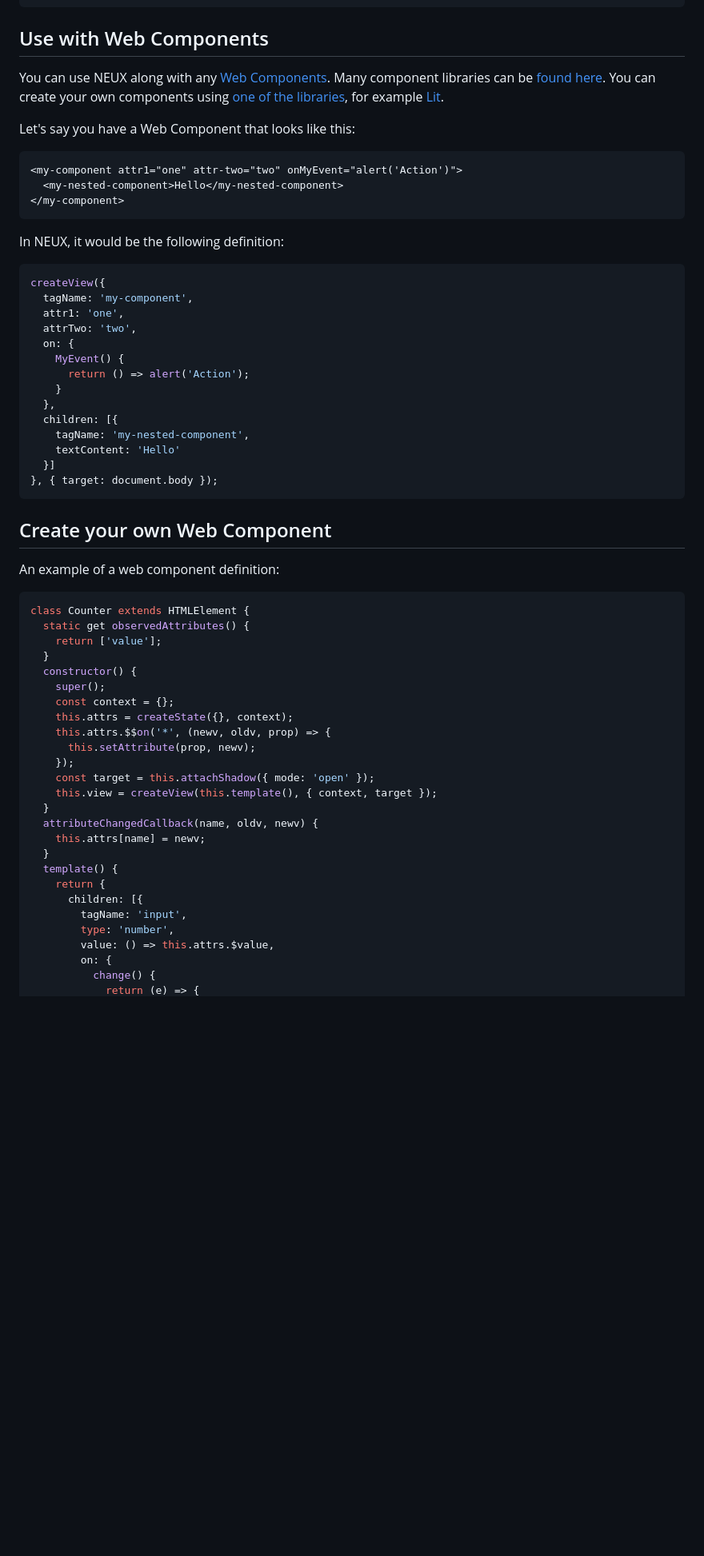
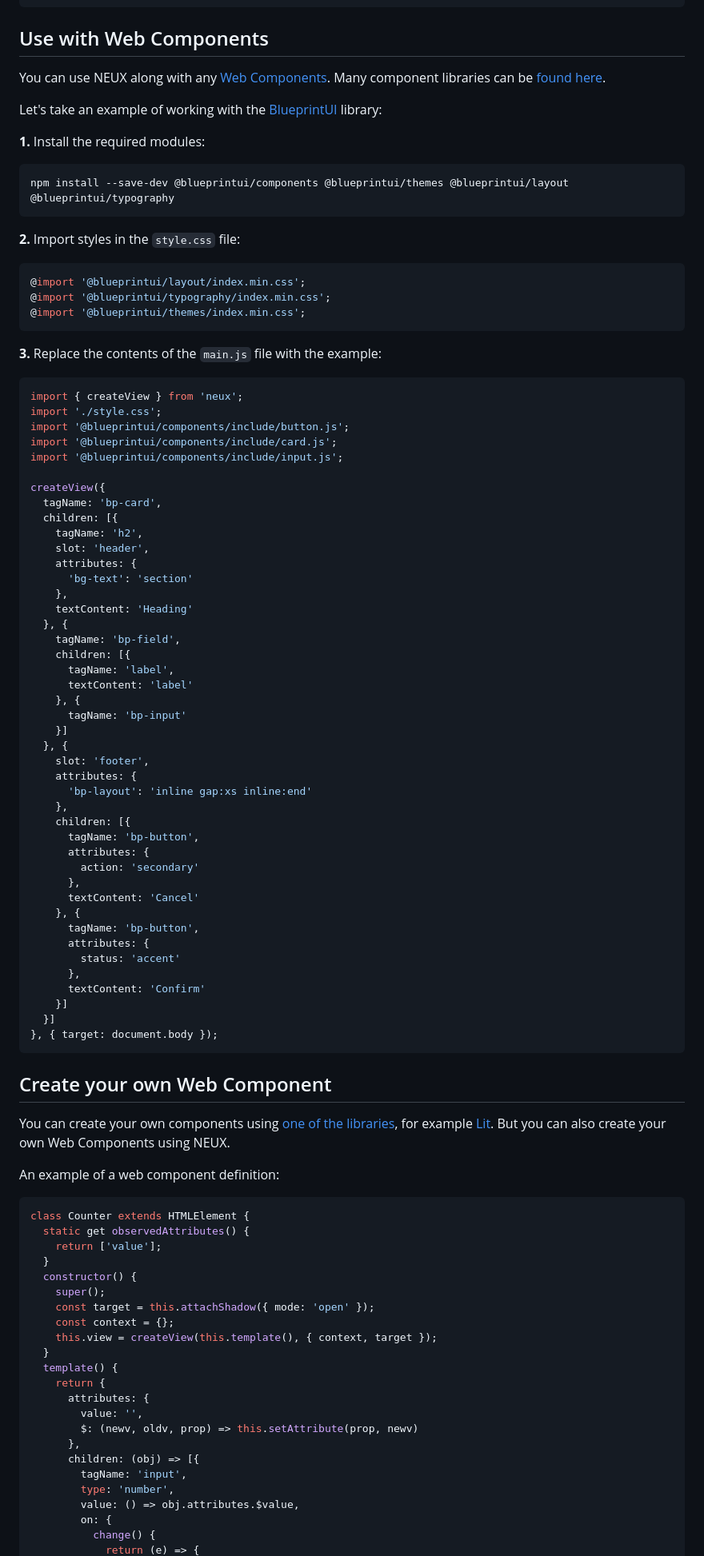
Before and after one commit to meefik/neux, a Markdown page: README.md, the part around the change printed below. Shown: that part at 80% size. Drawn GitHub-style; blank space fills up the shorter version.

Commit message:
Improved instructions for Web Components

````diff
--- a/README.md
+++ b/README.md
@@ -905,36 +905,75 @@ createView({
 
 ## Use with Web Components
 
-You can use NEUX along with any [Web Components](https://developer.mozilla.org/docs/Web/API/Web_Components). Many component libraries can be [found here](https://open-wc.org/guides/community/component-libraries/). You can create your own components using [one of the libraries](https://open-wc.org/guides/community/base-libraries/), for example [Lit](https://lit.dev).
+You can use NEUX along with any [Web Components](https://developer.mozilla.org/docs/Web/API/Web_Components). Many component libraries can be [found here](https://open-wc.org/guides/community/component-libraries/).
 
-Let's say you have a Web Component that looks like this:
+Let's take an example of working with the [BlueprintUI](https://blueprintui.dev) library:
 
-```html
-<my-component attr1="one" attr-two="two" onMyEvent="alert('Action')">
-  <my-nested-component>Hello</my-nested-component>
-</my-component>
+**1.** Install the required modules:
+
+```sh
+npm install --save-dev @blueprintui/components @blueprintui/themes @blueprintui/layout @blueprintui/typography
 ```
 
-In NEUX, it would be the following definition:
+**2.** Import styles in the `style.css` file:
+
+```css
+@import '@blueprintui/layout/index.min.css';
+@import '@blueprintui/typography/index.min.css';
+@import '@blueprintui/themes/index.min.css';
+```
+
+**3.** Replace the contents of the `main.js` file with the example:
 
 ```js
+import { createView } from 'neux';
+import './style.css';
+import '@blueprintui/components/include/button.js';
+import '@blueprintui/components/include/card.js';
+import '@blueprintui/components/include/input.js';
+
 createView({
-  tagName: 'my-component',
-  attr1: 'one',
-  attrTwo: 'two',
-  on: {
-    MyEvent() {
-      return () => alert('Action');
-    }
-  },
+  tagName: 'bp-card',
   children: [{
-    tagName: 'my-nested-component',
-    textContent: 'Hello'
+    tagName: 'h2',
+    slot: 'header',
+    attributes: {
+      'bg-text': 'section'
+    },
+    textContent: 'Heading'
+  }, {
+    tagName: 'bp-field',
+    children: [{
+      tagName: 'label',
+      textContent: 'label'
+    }, {
+      tagName: 'bp-input'
+    }]
+  }, {
+    slot: 'footer',
+    attributes: {
+      'bp-layout': 'inline gap:xs inline:end'
+    },
+    children: [{
+      tagName: 'bp-button',
+      attributes: {
+        action: 'secondary'
+      },
+      textContent: 'Cancel'
+    }, {
+      tagName: 'bp-button',
+      attributes: {
+        status: 'accent'
+      },
+      textContent: 'Confirm'
+    }]
   }]
 }, { target: document.body });
 ```
 
 ## Create your own Web Component
+
+You can create your own components using [one of the libraries](https://open-wc.org/guides/community/base-libraries/), for example [Lit](https://lit.dev). But you can also create your own Web Components using NEUX.
 
 An example of a web component definition:
 
@@ -945,23 +984,20 @@ class Counter extends HTMLElement {
   }
   constructor() {
     super();
+    const target = this.attachShadow({ mode: 'open' });
     const context = {};
-    this.attrs = createState({}, context);
-    this.attrs.$$on('*', (newv, oldv, prop) => {
-      this.setAttribute(prop, newv);
-    });
-    const target = this.attachShadow({ mode: 'open' });
     this.view = createView(this.template(), { context, target });
-  }
-  attributeChangedCallback(name, oldv, newv) {
-    this.attrs[name] = newv;
   }
   template() {
     return {
-      children: [{
+      attributes: {
+        value: '',
+        $: (newv, oldv, prop) => this.setAttribute(prop, newv)
+      },
+      children: (obj) => [{
         tagName: 'input',
         type: 'number',
-        value: () => this.attrs.$value,
+        value: () => obj.attributes.$value,
         on: {
           change() {
             return (e) => {
````
Also changed, not shown: other parts of README.md (+6 -3 lines).
